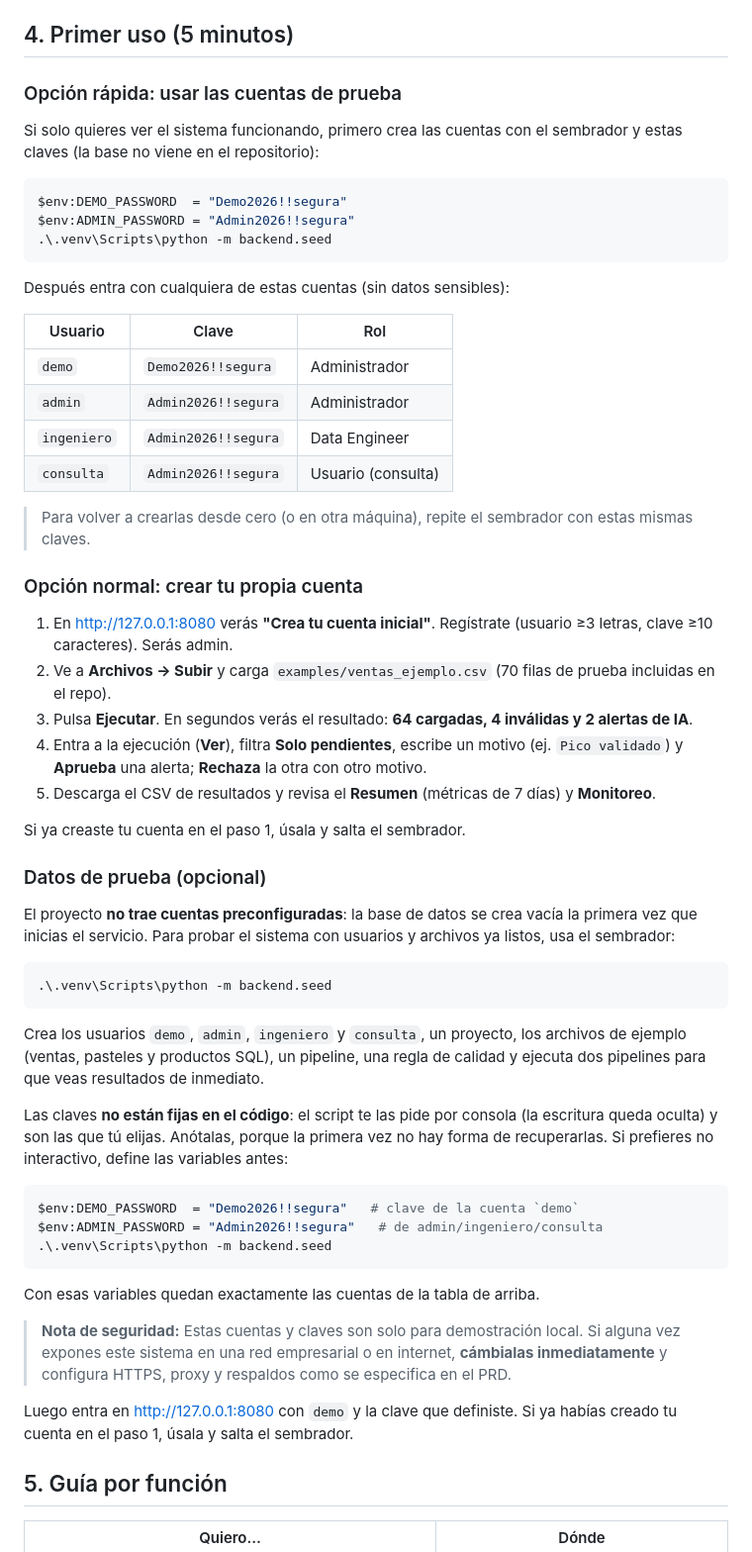
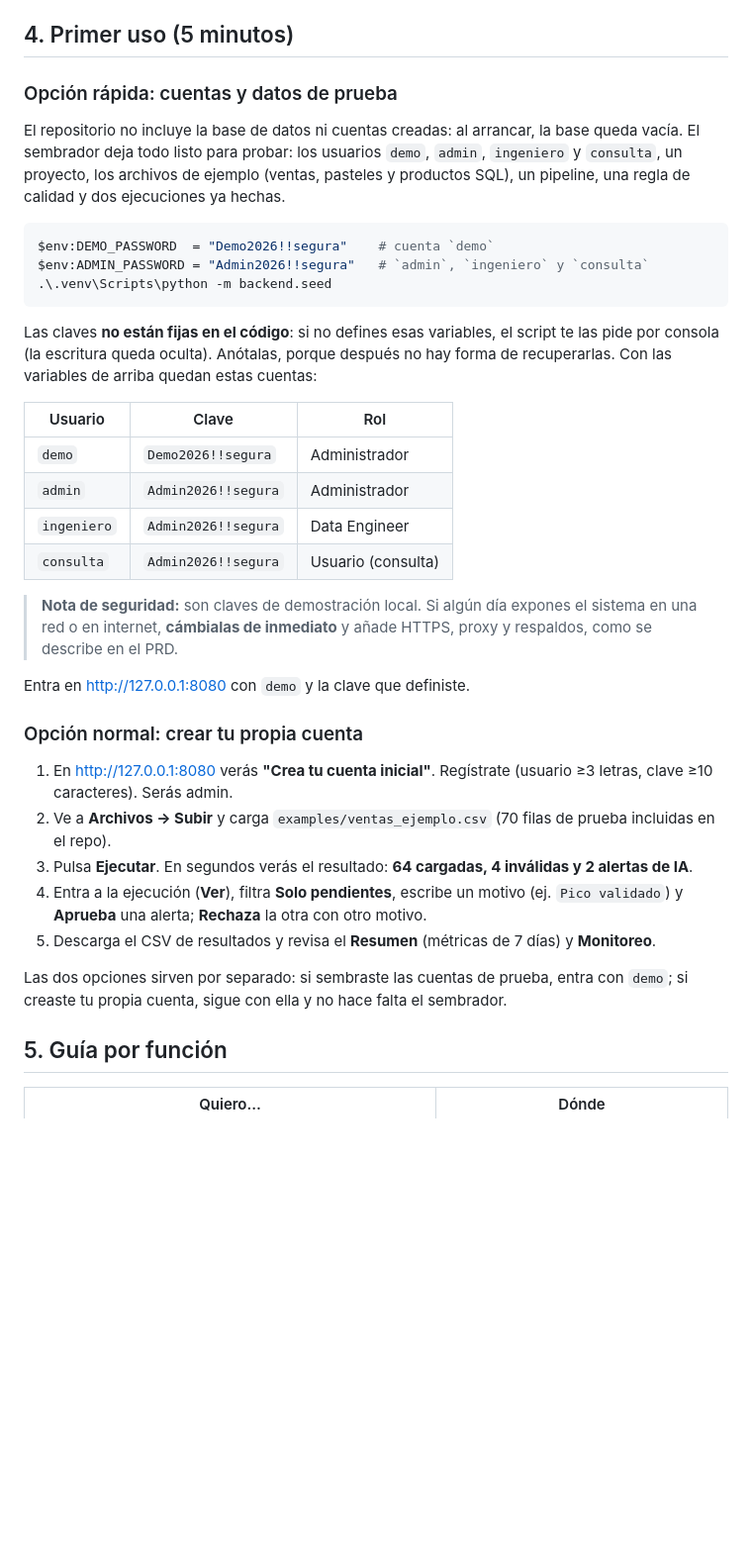
Before and after one commit to AlbertoContrerasE2005/G19X-UTSLRC-CACE-492-ACADEMIC, a Markdown page: README.md, the part around the change. Shown at 99% size. Drawn GitHub-style; blank space fills up the shorter version.

Commit message:
Ordena la seccion de primer uso y quita texto repetido

````diff
--- a/README.md
+++ b/README.md
@@ -115,18 +115,24 @@ Deja esa consola abierta. Para detener: `Ctrl+C`.
 
 ## 4. Primer uso (5 minutos)
 
-### Opción rápida: usar las cuentas de prueba
+### Opción rápida: cuentas y datos de prueba
 
-Si solo quieres ver el sistema funcionando, primero crea las cuentas con
-el sembrador y estas claves (la base no viene en el repositorio):
+El repositorio no incluye la base de datos ni cuentas creadas: al arrancar,
+la base queda vacía. El sembrador deja todo listo para probar: los usuarios
+`demo`, `admin`, `ingeniero` y `consulta`, un proyecto, los archivos de
+ejemplo (ventas, pasteles y productos SQL), un pipeline, una regla de
+calidad y dos ejecuciones ya hechas.
 
 ```powershell
-$env:DEMO_PASSWORD  = "Demo2026!!segura"
-$env:ADMIN_PASSWORD = "Admin2026!!segura"
+$env:DEMO_PASSWORD  = "Demo2026!!segura"    # cuenta `demo`
+$env:ADMIN_PASSWORD = "Admin2026!!segura"   # `admin`, `ingeniero` y `consulta`
 .\.venv\Scripts\python -m backend.seed
 ```
 
-Después entra con cualquiera de estas cuentas (sin datos sensibles):
+Las claves **no están fijas en el código**: si no defines esas variables, el
+script te las pide por consola (la escritura queda oculta). Anótalas, porque
+después no hay forma de recuperarlas. Con las variables de arriba quedan
+estas cuentas:
 
 | Usuario     | Clave               | Rol           |
 |-------------|---------------------|---------------|
@@ -135,8 +141,11 @@ Después entra con cualquiera de estas cuentas (sin datos sensibles):
 | `ingeniero` | `Admin2026!!segura` | Data Engineer |
 | `consulta`  | `Admin2026!!segura` | Usuario (consulta) |
 
-> Para volver a crearlas desde cero (o en otra máquina), repite el
-> sembrador con estas mismas claves.
+> **Nota de seguridad:** son claves de demostración local. Si algún día
+> expones el sistema en una red o en internet, **cámbialas de inmediato** y
+> añade HTTPS, proxy y respaldos, como se describe en el PRD.
+
+Entra en http://127.0.0.1:8080 con `demo` y la clave que definiste.
 
 ### Opción normal: crear tu propia cuenta
 
@@ -152,44 +161,9 @@ Después entra con cualquiera de estas cuentas (sin datos sensibles):
 5. Descarga el CSV de resultados y revisa el **Resumen**
    (métricas de 7 días) y **Monitoreo**.
 
-Si ya creaste tu cuenta en el paso 1, úsala y salta el sembrador.
-
-### Datos de prueba (opcional)
-
-El proyecto **no trae cuentas preconfiguradas**: la base de datos se
-crea vacía la primera vez que inicias el servicio. Para probar el
-sistema con usuarios y archivos ya listos, usa el sembrador:
-
-```powershell
-.\.venv\Scripts\python -m backend.seed
-```
-
-Crea los usuarios `demo`, `admin`, `ingeniero` y `consulta`, un proyecto,
-los archivos de ejemplo (ventas, pasteles y productos SQL), un pipeline,
-una regla de calidad y ejecuta dos pipelines para que veas resultados
-de inmediato.
-
-Las claves **no están fijas en el código**: el script te las pide por
-consola (la escritura queda oculta) y son las que tú elijas. Anótalas,
-porque la primera vez no hay forma de recuperarlas. Si prefieres no
-interactivo, define las variables antes:
-
-```powershell
-$env:DEMO_PASSWORD  = "Demo2026!!segura"   # clave de la cuenta `demo`
-$env:ADMIN_PASSWORD = "Admin2026!!segura"   # de admin/ingeniero/consulta
-.\.venv\Scripts\python -m backend.seed
-```
-
-Con esas variables quedan exactamente las cuentas de la tabla de arriba.
-
-> **Nota de seguridad:** Estas cuentas y claves son solo para demostración
-> local. Si alguna vez expones este sistema en una red empresarial o en
-> internet, **cámbialas inmediatamente** y configura HTTPS, proxy y
-> respaldos como se especifica en el PRD.
-
-Luego entra en http://127.0.0.1:8080 con `demo` y la clave que
-definiste. Si ya habías creado tu cuenta en el paso 1, úsala y salta el
-sembrador.
+Las dos opciones sirven por separado: si sembraste las cuentas de prueba,
+entra con `demo`; si creaste tu propia cuenta, sigue con ella y no hace
+falta el sembrador.
 
 ## 5. Guía por función
 
````
